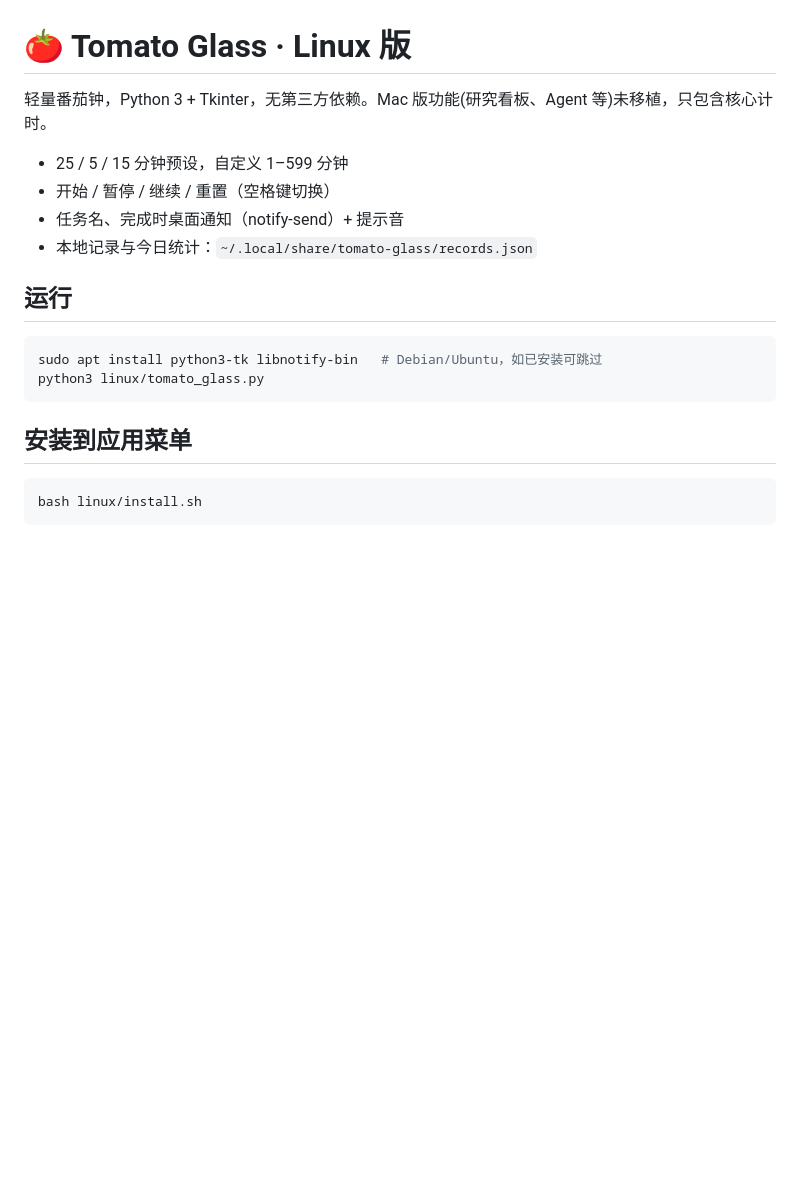
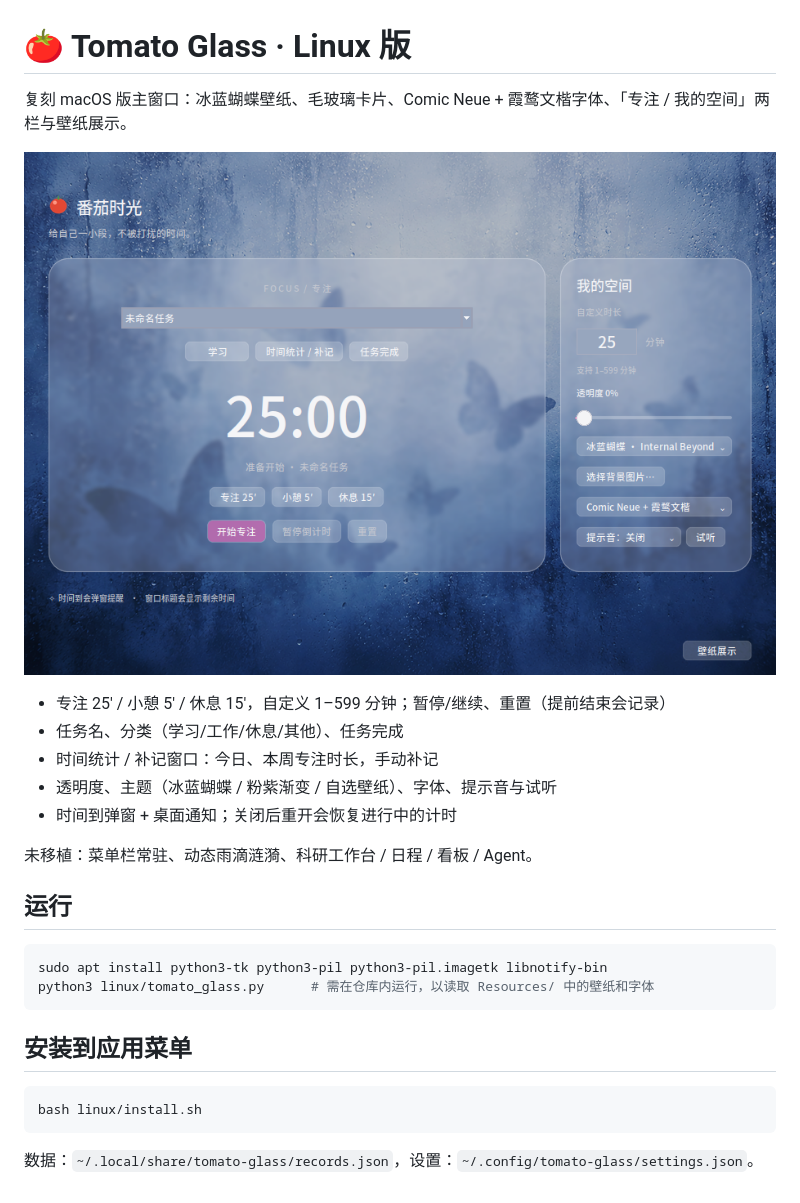
Before and after one commit to George3215/tomato-glass-mac, a Markdown page: linux/README.md, the part around the change. GitHub-like rendering; pictures changed too: docs/linux-screenshot.png (added); blank space fills up the shorter version.

Commit message:
Linux: replicate macOS glass window UI (wallpaper, glass cards, fonts, settings, reminders)

````diff
--- a/linux/README.md
+++ b/linux/README.md
@@ -1,17 +1,22 @@
 # 🍅 Tomato Glass · Linux 版
 
-轻量番茄钟，Python 3 + Tkinter，无第三方依赖。Mac 版功能(研究看板、Agent 等)未移植，只包含核心计时。
+复刻 macOS 版主窗口：冰蓝蝴蝶壁纸、毛玻璃卡片、Comic Neue + 霞鹜文楷字体、「专注 / 我的空间」两栏与壁纸展示。
 
-- 25 / 5 / 15 分钟预设，自定义 1–599 分钟
-- 开始 / 暂停 / 继续 / 重置（空格键切换）
-- 任务名、完成时桌面通知（notify-send）+ 提示音
-- 本地记录与今日统计：`~/.local/share/tomato-glass/records.json`
+![Linux 版界面](../docs/linux-screenshot.png)
+
+- 专注 25′ / 小憩 5′ / 休息 15′，自定义 1–599 分钟；暂停/继续、重置（提前结束会记录）
+- 任务名、分类（学习/工作/休息/其他）、任务完成
+- 时间统计 / 补记窗口：今日、本周专注时长，手动补记
+- 透明度、主题（冰蓝蝴蝶 / 粉紫渐变 / 自选壁纸）、字体、提示音与试听
+- 时间到弹窗 + 桌面通知；关闭后重开会恢复进行中的计时
+
+未移植：菜单栏常驻、动态雨滴涟漪、科研工作台 / 日程 / 看板 / Agent。
 
 ## 运行
 
 ```bash
-sudo apt install python3-tk libnotify-bin   # Debian/Ubuntu，如已安装可跳过
-python3 linux/tomato_glass.py
+sudo apt install python3-tk python3-pil python3-pil.imagetk libnotify-bin
+python3 linux/tomato_glass.py      # 需在仓库内运行，以读取 Resources/ 中的壁纸和字体
 ```
 
 ## 安装到应用菜单
@@ -19,3 +24,5 @@ python3 linux/tomato_glass.py
 ```bash
 bash linux/install.sh
 ```
+
+数据：`~/.local/share/tomato-glass/records.json`，设置：`~/.config/tomato-glass/settings.json`。
````
Also changed, not shown: README.md (+1 -1 lines), 2 other files.
